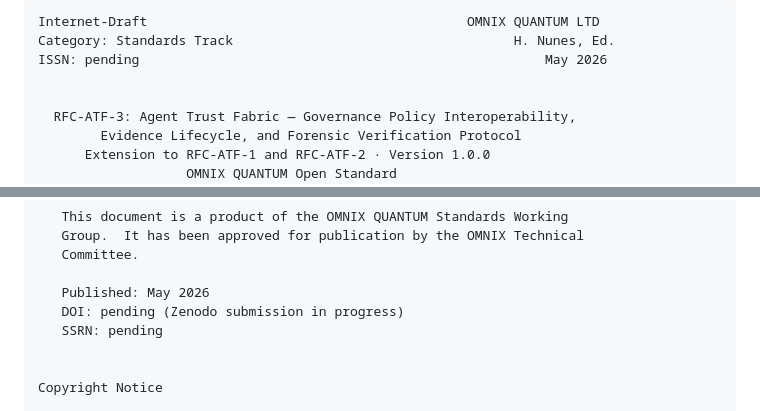
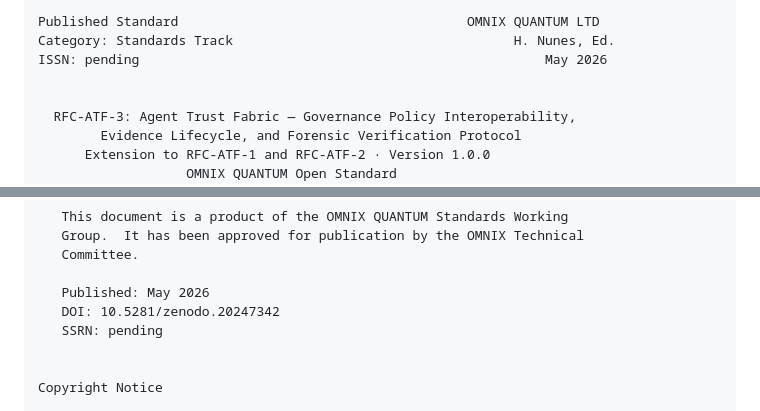
Before and after one commit to Costenho19/atf-protocol-standard, a Markdown page: RFC-ATF-3.md, 2 parts joined by grey strips. GitHub-like rendering.

Commit message:
docs: publish RFC-ATF-3 DOI 10.5281/zenodo.20247342 — update status from Internet-Draft to Published Standard

````diff
--- a/RFC-ATF-3.md
+++ b/RFC-ATF-3.md
@@ -1,5 +1,5 @@
 ```
-Internet-Draft                                         OMNIX QUANTUM LTD
+Published Standard                                     OMNIX QUANTUM LTD
 Category: Standards Track                                    H. Nunes, Ed.
 ISSN: pending                                                    May 2026
 
@@ -82,7 +82,7 @@ Status of This Memo
    Committee.
 
    Published: May 2026
-   DOI: pending (Zenodo submission in progress)
+   DOI: 10.5281/zenodo.20247342
    SSRN: pending
 
 
````
